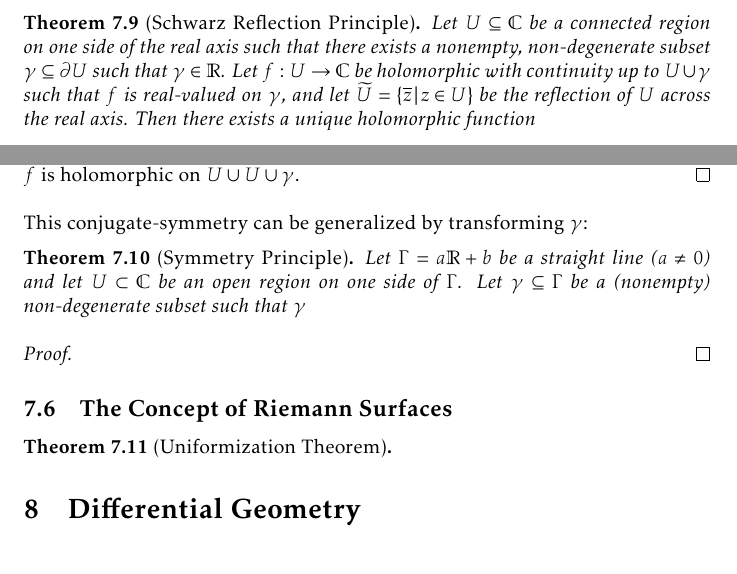
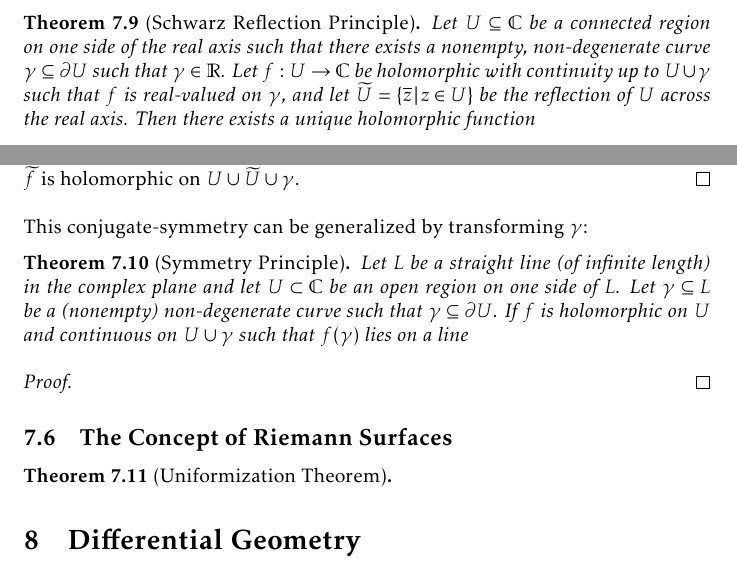
Before and after one commit to slipperking/complex-analysis-latex, a LaTeX document (main.tex): two parts of page 153 of 165, joined at a grey line, cut so that both start at the same text. Compiled offline with pdfLaTeX.

Commit message:
overleaf_to_git (Thu Aug 21 22:47:54 2025 -0700): update main.tex from r20271 to r20277

```diff
--- a/main.tex
+++ b/main.tex
@@ -3439,7 +3439,7 @@ We have previously considered analytic continuations over two regions with an in
 \end{proof}
 A consequent result was discovered by Schwarz, known as the \textit{reflection principle}, is a unique result derived from the above theorem for when the shared boundary curve lies in the real axis under certain conditions.
 \begin{theorem}[Schwarz Reflection Principle]\label{thm:riemannschwarzreflection}
-    Let \(U\subseteq\mathbb{C}\) be a connected region on one side of the real axis such that there exists a nonempty, non-degenerate subset \(\gamma\subseteq\partial U\) such that \(\gamma\in\mathbb{R}\). Let \(f:U\to\mathbb{C}\) be holomorphic with continuity up to \(U\cup\gamma\) such that \(f\) is real-valued on \(\gamma\), and let \(\widetilde{U}=\cbraces{\overline{z}}{z\in U}\) be the reflection of \(U\) across the real axis. Then there exists a unique holomorphic function \[\widetilde{f}(z)=\begin{cases}
+    Let \(U\subseteq\mathbb{C}\) be a connected region on one side of the real axis such that there exists a nonempty, non-degenerate curve \(\gamma\subseteq\partial U\) such that \(\gamma\in\mathbb{R}\). Let \(f:U\to\mathbb{C}\) be holomorphic with continuity up to \(U\cup\gamma\) such that \(f\) is real-valued on \(\gamma\), and let \(\widetilde{U}=\cbraces{\overline{z}}{z\in U}\) be the reflection of \(U\) across the real axis. Then there exists a unique holomorphic function \[\widetilde{f}(z)=\begin{cases}
         f(z)&\qif z\in U\\
         \overline{f(\overline{z})}&\qif z\in\widetilde{U}\\
         f(z)\equiv\overline{f(\overline{z})}&\qif z\in\gamma
@@ -3451,7 +3451,7 @@ A consequent result was discovered by Schwarz, known as the \textit{reflection p
 \end{proof}
 This conjugate-symmetry can be generalized by transforming \(\gamma\):
 \begin{theorem}[Symmetry Principle]
-    Let \(\Gamma=a\mathbb{R}+b\) be a straight line (\(a\neq 0\)) and let \(U\subset\mathbb{C}\) be an open region on one side of \(\Gamma\). Let \(\gamma\subseteq\Gamma\) be a (nonempty) non-degenerate subset such that \(\gamma\)
+    Let \(L\) be a straight line (of infinite length) in the complex plane and let \(U\subset\mathbb{C}\) be an open region on one side of \(L\). Let \(\gamma\subseteq L\) be a (nonempty) non-degenerate curve such that \(\gamma\subseteq\partial U\). If \(f\) is holomorphic on \(U\) and continuous on \(U\cup\gamma\) such that \(f(\gamma)\) lies on a line \(\)
 \end{theorem}
 \begin{proof}
 
```
